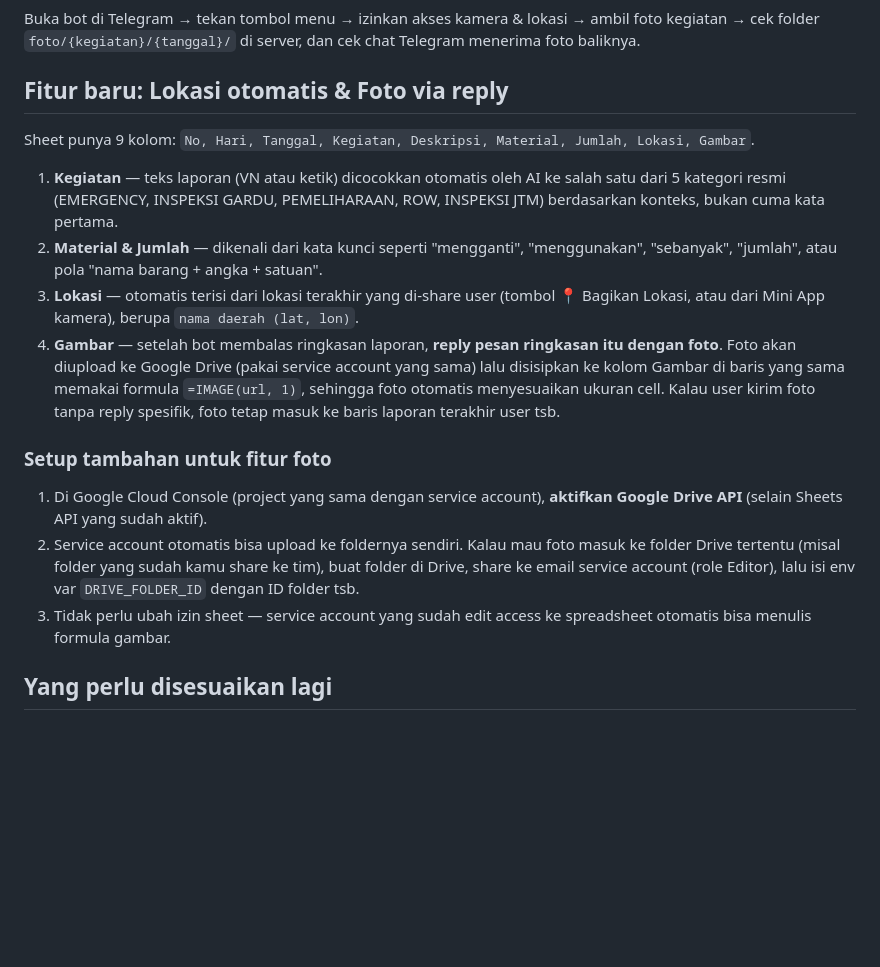
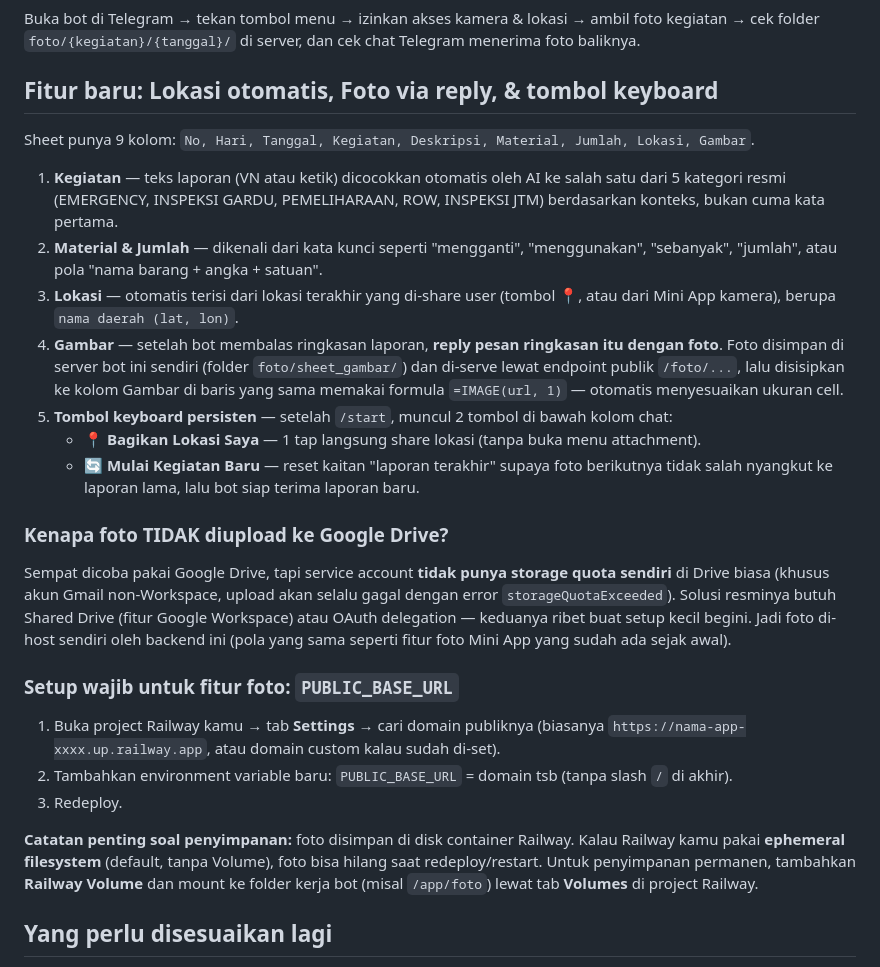
Before and after one commit to syadilent2-creator/PLN, a Markdown page: bot/README.md, the part around the change. Drawn GitHub-style; blank space fills up the shorter version.

```diff
--- a/bot/README.md
+++ b/bot/README.md
@@ -57,19 +57,27 @@ Sekarang tombol menu (ikon di sebelah kolom chat, seperti "View Menu" di gambar
 ### 5. Uji coba
 Buka bot di Telegram → tekan tombol menu → izinkan akses kamera & lokasi → ambil foto kegiatan → cek folder `foto/{kegiatan}/{tanggal}/` di server, dan cek chat Telegram menerima foto baliknya.
 
-## Fitur baru: Lokasi otomatis & Foto via reply
+## Fitur baru: Lokasi otomatis, Foto via reply, & tombol keyboard
 
 Sheet punya 9 kolom: `No, Hari, Tanggal, Kegiatan, Deskripsi, Material, Jumlah, Lokasi, Gambar`.
 
 1. **Kegiatan** — teks laporan (VN atau ketik) dicocokkan otomatis oleh AI ke salah satu dari 5 kategori resmi (EMERGENCY, INSPEKSI GARDU, PEMELIHARAAN, ROW, INSPEKSI JTM) berdasarkan konteks, bukan cuma kata pertama.
 2. **Material & Jumlah** — dikenali dari kata kunci seperti "mengganti", "menggunakan", "sebanyak", "jumlah", atau pola "nama barang + angka + satuan".
-3. **Lokasi** — otomatis terisi dari lokasi terakhir yang di-share user (tombol 📍 Bagikan Lokasi, atau dari Mini App kamera), berupa `nama daerah (lat, lon)`.
-4. **Gambar** — setelah bot membalas ringkasan laporan, **reply pesan ringkasan itu dengan foto**. Foto akan diupload ke Google Drive (pakai service account yang sama) lalu disisipkan ke kolom Gambar di baris yang sama memakai formula `=IMAGE(url, 1)`, sehingga foto otomatis menyesuaikan ukuran cell. Kalau user kirim foto tanpa reply spesifik, foto tetap masuk ke baris laporan terakhir user tsb.
+3. **Lokasi** — otomatis terisi dari lokasi terakhir yang di-share user (tombol 📍, atau dari Mini App kamera), berupa `nama daerah (lat, lon)`.
+4. **Gambar** — setelah bot membalas ringkasan laporan, **reply pesan ringkasan itu dengan foto**. Foto disimpan di server bot ini sendiri (folder `foto/sheet_gambar/`) dan di-serve lewat endpoint publik `/foto/...`, lalu disisipkan ke kolom Gambar di baris yang sama memakai formula `=IMAGE(url, 1)` — otomatis menyesuaikan ukuran cell.
+5. **Tombol keyboard persisten** — setelah `/start`, muncul 2 tombol di bawah kolom chat:
+   - 📍 **Bagikan Lokasi Saya** — 1 tap langsung share lokasi (tanpa buka menu attachment).
+   - 🔄 **Mulai Kegiatan Baru** — reset kaitan "laporan terakhir" supaya foto berikutnya tidak salah nyangkut ke laporan lama, lalu bot siap terima laporan baru.
 
-### Setup tambahan untuk fitur foto
-1. Di Google Cloud Console (project yang sama dengan service account), **aktifkan Google Drive API** (selain Sheets API yang sudah aktif).
-2. Service account otomatis bisa upload ke foldernya sendiri. Kalau mau foto masuk ke folder Drive tertentu (misal folder yang sudah kamu share ke tim), buat folder di Drive, share ke email service account (role Editor), lalu isi env var `DRIVE_FOLDER_ID` dengan ID folder tsb.
-3. Tidak perlu ubah izin sheet — service account yang sudah edit access ke spreadsheet otomatis bisa menulis formula gambar.
+### Kenapa foto TIDAK diupload ke Google Drive?
+Sempat dicoba pakai Google Drive, tapi service account **tidak punya storage quota sendiri** di Drive biasa (khusus akun Gmail non-Workspace, upload akan selalu gagal dengan error `storageQuotaExceeded`). Solusi resminya butuh Shared Drive (fitur Google Workspace) atau OAuth delegation — keduanya ribet buat setup kecil begini. Jadi foto di-host sendiri oleh backend ini (pola yang sama seperti fitur foto Mini App yang sudah ada sejak awal).
+
+### Setup wajib untuk fitur foto: `PUBLIC_BASE_URL`
+1. Buka project Railway kamu → tab **Settings** → cari domain publiknya (biasanya `https://nama-app-xxxx.up.railway.app`, atau domain custom kalau sudah di-set).
+2. Tambahkan environment variable baru: `PUBLIC_BASE_URL` = domain tsb (tanpa slash `/` di akhir).
+3. Redeploy.
+
+**Catatan penting soal penyimpanan:** foto disimpan di disk container Railway. Kalau Railway kamu pakai **ephemeral filesystem** (default, tanpa Volume), foto bisa hilang saat redeploy/restart. Untuk penyimpanan permanen, tambahkan **Railway Volume** dan mount ke folder kerja bot (misal `/app/foto`) lewat tab **Volumes** di project Railway.
 
 ## Yang perlu disesuaikan lagi
 - **Reverse geocoding**: contoh pakai Nominatim (gratis, ada rate limit). Untuk pemakaian production/banyak user, ganti ke Google Maps Geocoding API (berbayar tapi lebih stabil & akurat).
```
